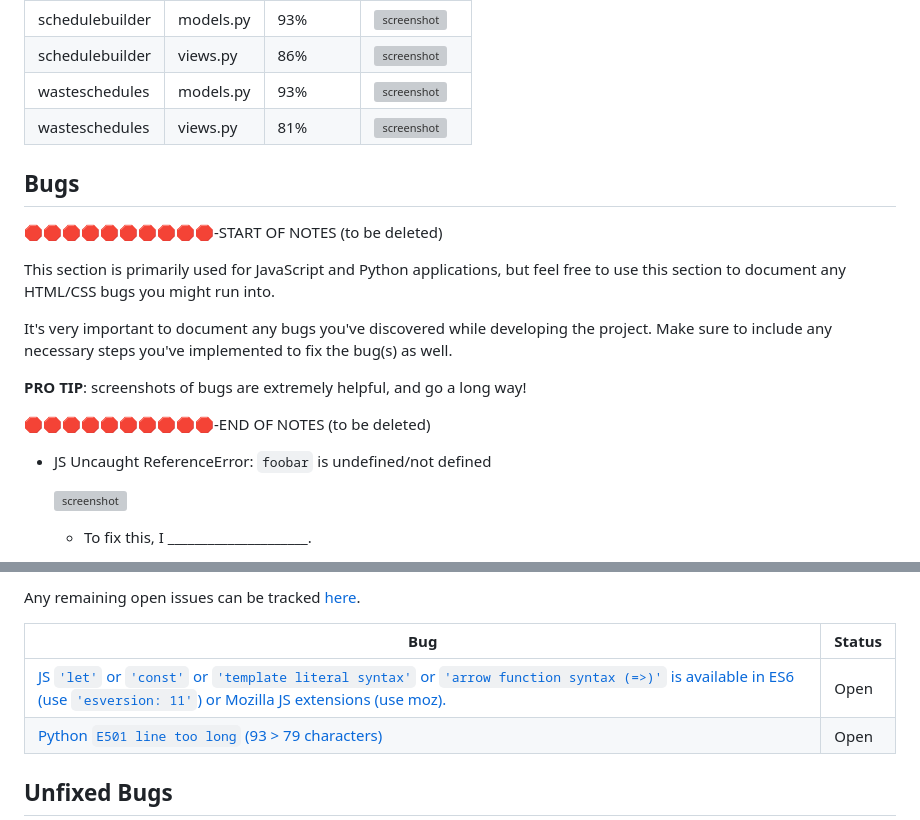
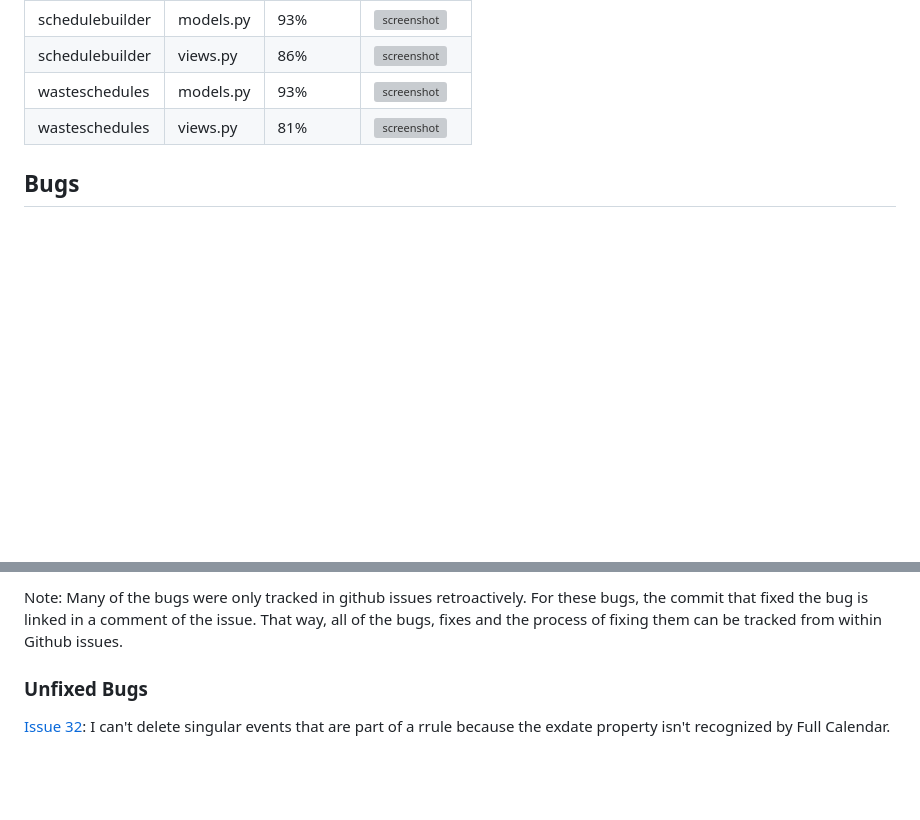
Before and after one commit to benschaf/waste-schedule, a Markdown page: TESTING.md, 2 parts joined by grey strips. Rendered like a GitHub page; blank space fills up the shorter version; grey boxes are pictures that could not be loaded.

```diff
--- a/TESTING.md
+++ b/TESTING.md
@@ -375,21 +375,3 @@ Below are screenshots of the files' reports that didn't reach 100% coverage:
 
 ## Bugs
 
-🛑🛑🛑🛑🛑🛑🛑🛑🛑🛑-START OF NOTES (to be deleted)
-
-This section is primarily used for JavaScript and Python applications,
-but feel free to use this section to document any HTML/CSS bugs you might run into.
-
-It's very important to document any bugs you've discovered while developing the project.
-Make sure to include any necessary steps you've implemented to fix the bug(s) as well.
-
-**PRO TIP**: screenshots of bugs are extremely helpful, and go a long way!
-
-🛑🛑🛑🛑🛑🛑🛑🛑🛑🛑-END OF NOTES (to be deleted)
-
-- JS Uncaught ReferenceError: `foobar` is undefined/not defined
-
-    ![screenshot](documentation/bugs/bug01.png)
-
-    - To fix this, I _____________________.
-
@@ -456,10 +387,7 @@ All previously closed/fixed bugs can be tracked [here](https://github.com/bensch
 
-Any remaining open issues can be tracked [here](https://github.com/benschaf/waste-schedule/issues).
+Note: Many of the bugs were only tracked in github issues retroactively. For these bugs, the commit that fixed the bug is linked in a comment of the issue. That way, all of the bugs, fixes and the process of fixing them can be tracked from within Github issues.
 
-| Bug | Status |
-| --- | --- |
-| [JS `'let'` or `'const'` or `'template literal syntax'` or `'arrow function syntax (=>)'` is available in ES6 (use `'esversion: 11'`) or Mozilla JS extensions (use moz).](https://github.com/benschaf/waste-schedule/issues/4) | Open |
-| [Python `E501 line too long` (93 > 79 characters)](https://github.com/benschaf/waste-schedule/issues/5) | Open |
+### Unfixed Bugs
 
-## Unfixed Bugs
+[Issue 32](https://github.com/benschaf/waste-schedule/issues/32): I can't delete singular events that are part of a rrule because the exdate property isn't recognized by Full Calendar.
 
```
Also changed, not shown: other parts of TESTING.md (+9 -93 lines), documentation/bugs.png (added), 1 other file.
